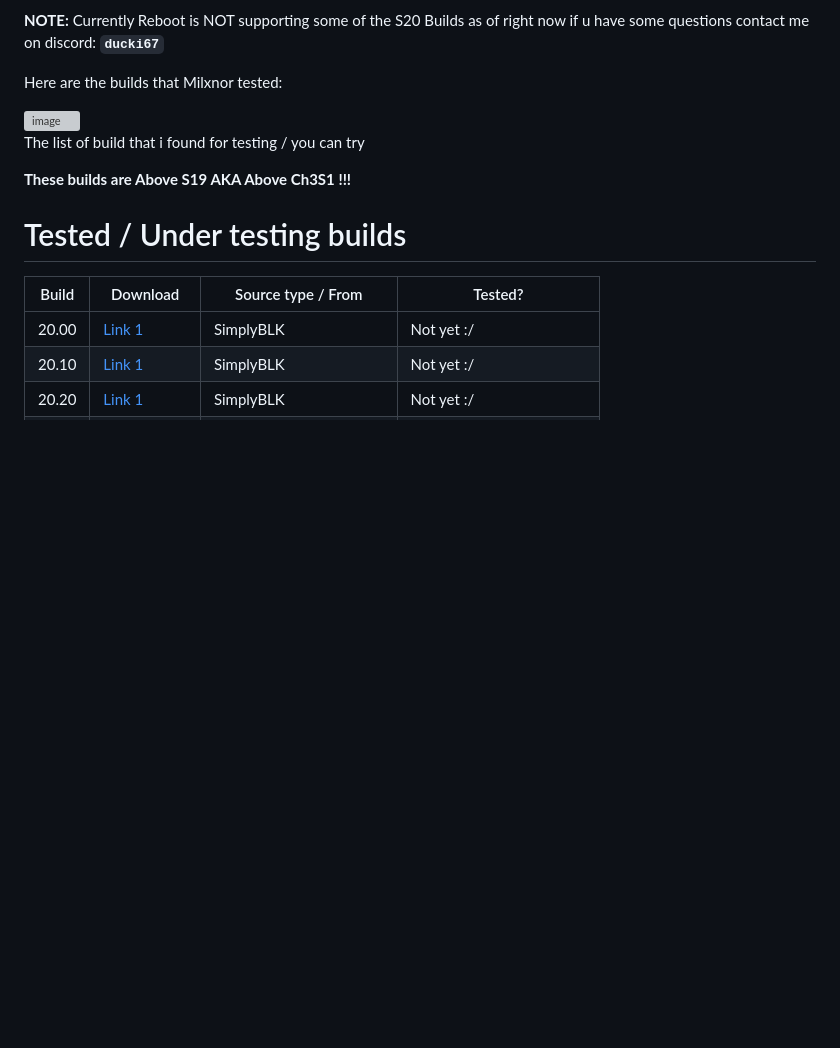
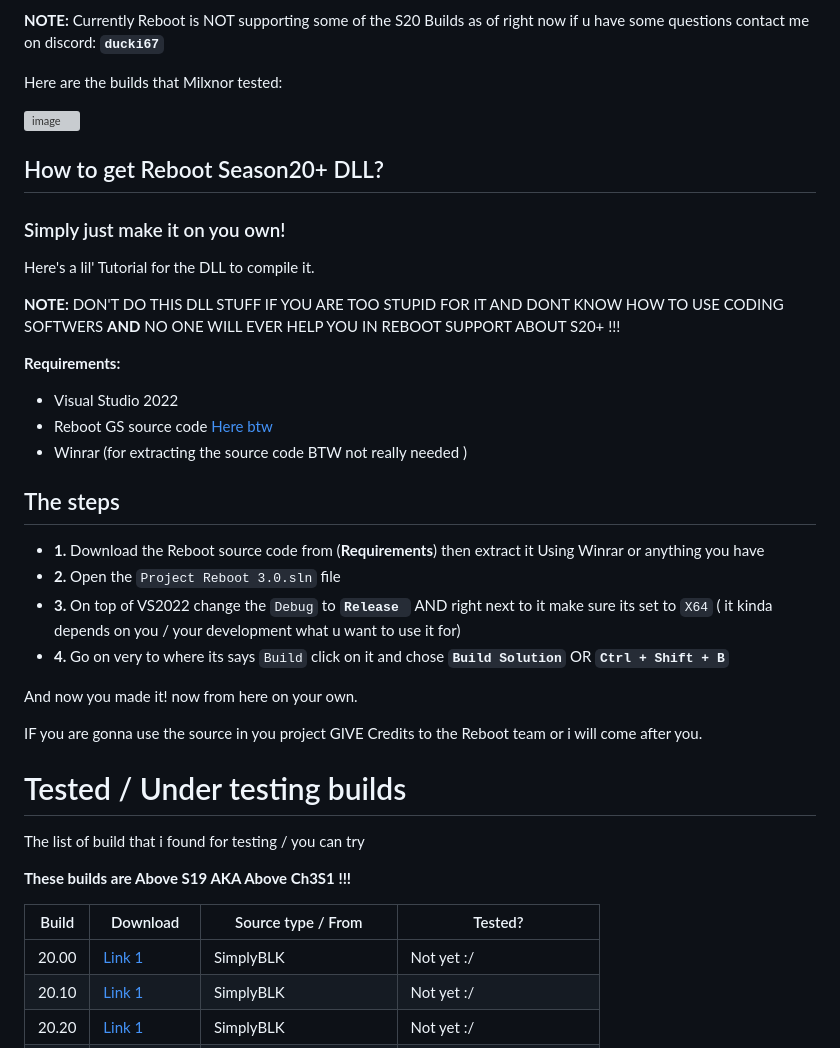
Before and after one commit to Ducki67/FN-Modern-builds, a Markdown page: Reboot S20+ testing builds.md, the part around the change. GitHub-like rendering; blank space fills up the shorter version; grey boxes are pictures that could not be loaded.

Commit message:
Build dll tut
Skiddaa!

```diff
--- a/Reboot S20+ testing builds.md
+++ b/Reboot S20+ testing builds.md
@@ -10,9 +10,30 @@ Here are the builds that Milxnor tested:
  <img width="436" height="449" alt="image" src="https://github.com/user-attachments/assets/34fb4bbd-9eba-4a4e-ba2e-ffa2305a4d0e" />
 
 
-The list of build that i found for testing / you can try
+## How to get Reboot Season20+ DLL?
+### Simply just make it on you own!
 
-**These builds are Above S19 AKA Above Ch3S1 !!!**
+Here's a  lil'  Tutorial for the DLL to compile it.
+
+**NOTE:** DON'T DO THIS DLL STUFF IF YOU ARE TOO STUPID FOR IT AND DONT KNOW HOW TO USE CODING SOFTWERS **AND** NO ONE WILL EVER HELP YOU IN REBOOT SUPPORT ABOUT S20+ !!!
+
+**Requirements:**
+
+- Visual Studio 2022
+- Reboot GS source code [Here btw](https://github.com/Milxnor/Project-Reboot-3.0)
+- Winrar (for extracting the source code BTW not really needed )
+
+## The steps
+- **1.** Download the Reboot source code from (**Requirements**) then extract it Using Winrar or anything you have
+- **2.** Open the `Project Reboot 3.0.sln` file
+- **3.** On top of VS2022 change the `Debug` to **`Release `**  AND right next to it make sure its set to `X64` ( it kinda depends on you / your development what u want to use it for)
+- **4.** Go on very to where its says `Build` click on it and chose **`Build Solution`** OR **`Ctrl + Shift + B`**
+
+And now you made it! now from here on your own.
+
+IF you are gonna use the source in you project GIVE Credits to the Reboot team or i will come after you.
+
+
 
 
 
@@ -21,6 +42,9 @@ The list of build that i found for testing / you can try
 
 # Tested / Under testing builds
 
+The list of build that i found for testing / you can try
+
+**These builds are Above S19 AKA Above Ch3S1 !!!**
 
 | Build | Download | Source type / From | Tested? |
 |--|--|--|--|
```
